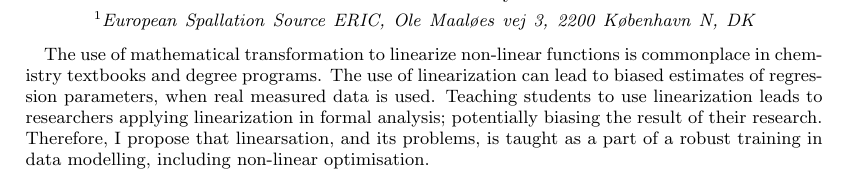
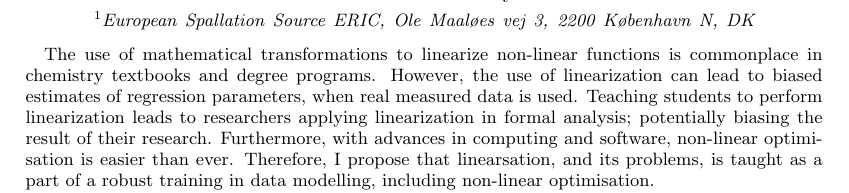
Before and after one commit to arm61/linearization-issues, a LaTeX paper (src/tex/ms.tex): part of page 1 of 3, cut so that both start at the same text. Compiled offline with pdfLaTeX; a LaTeX package or settings file that is missing is left out.

Commit message:
[showyourwork] overleaf sync

```diff
--- a/src/tex/ms.tex
+++ b/src/tex/ms.tex
@@ -18,9 +18,10 @@
 
 % Abstract with filler text
 \begin{abstract}
-    The use of mathematical transformation to linearize non-linear functions is commonplace in chemistry textbooks and degree programs.
-    The use of linearization can lead to biased estimates of regression parameters, when real measured data is used.
-    Teaching students to use linearization leads to researchers applying linearization in formal analysis; potentially biasing the result of their research.
+    The use of mathematical transformations to linearize non-linear functions is commonplace in chemistry textbooks and degree programs.
+    However, the use of linearization can lead to biased estimates of regression parameters, when real measured data is used.
+    Teaching students to perform linearization leads to researchers applying linearization in formal analysis; potentially biasing the result of their research.
+    Furthermore, with advances in computing and software, non-linear optimisation is easier than ever.
     Therefore, I propose that linearsation, and its problems, is taught as a part of a robust training in data modelling, including non-linear optimisation.
 \end{abstract}
 
```
